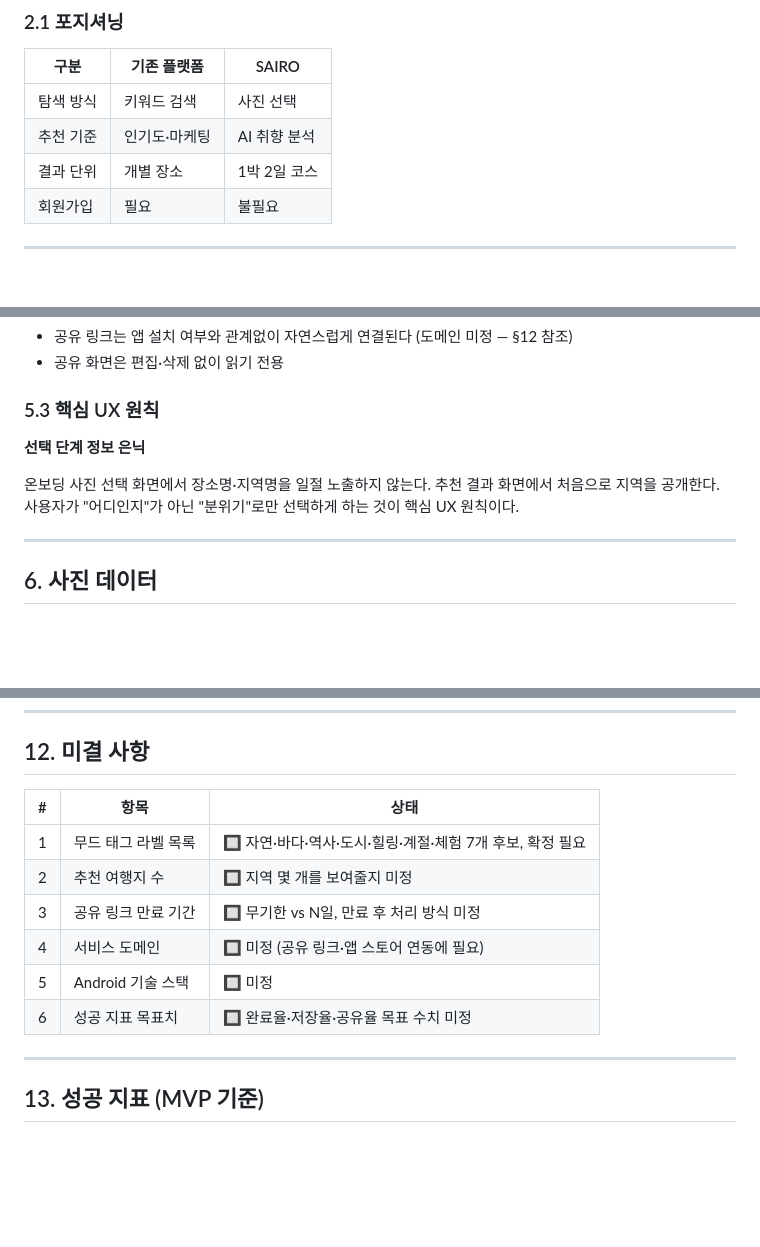
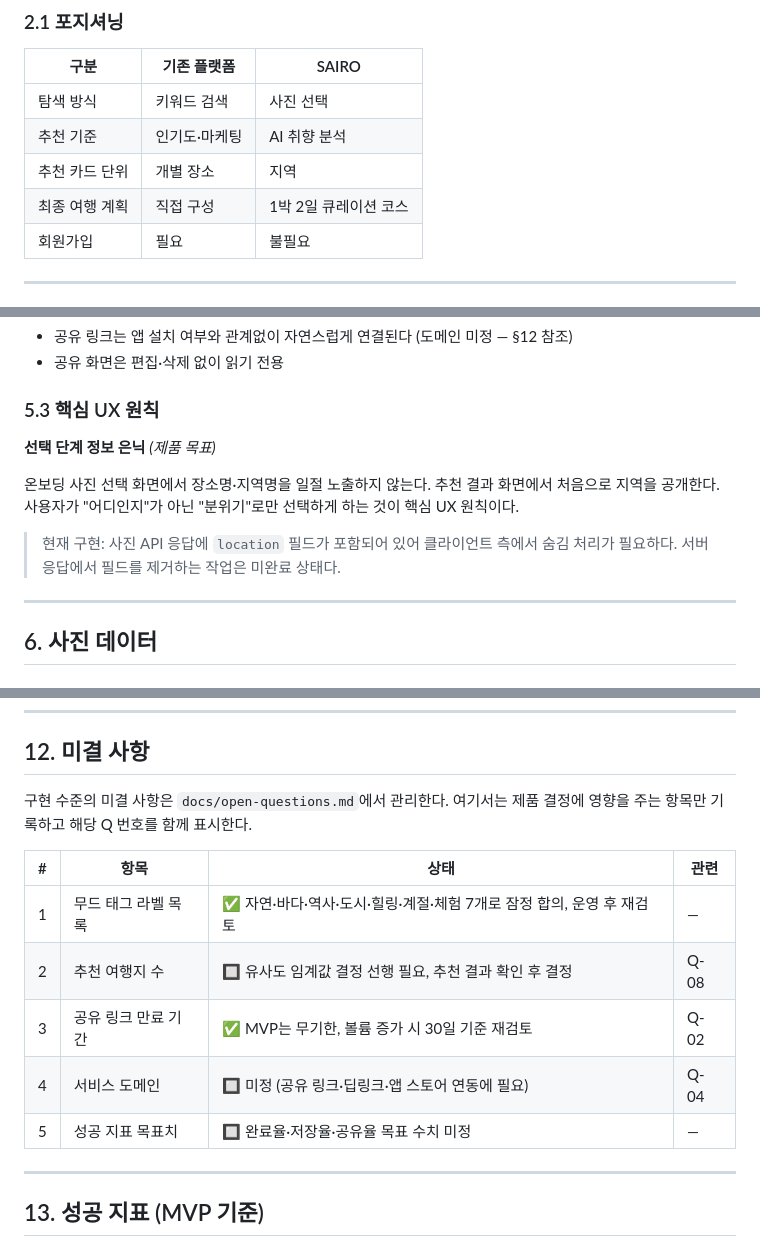
Before and after one commit to SAIRO14/SAIRO-BACKEND, a Markdown page: docs/PRD.md, 3 parts joined by grey strips. Drawn GitHub-style; blank space fills up the shorter version.

Commit message:
docs: PRD v1.4 — 리뷰 반영 (추천 단위, 정보 은닉 상태, 미결 사항 정비)
closes #38 관련 리뷰 항목 반영
- 포지셔닝 표 추천 카드 단위(지역)와 최종 여행 계획(코스) 분리
- 장소 상세 클라이언트 화면 구현 범위 미정 명시
- 선택 단계 정보 은닉을 제품 목표로 표시, 현재 미구현 상태 명시
- 사용자 식별 서버 저장 데이터 목표/현재 구현 구분
- 미결 사항 open-questions.md Q-xx 연결, 무드 태그·공유 링크 잠정 합의 반영
- Android 기술 스택 항목 제거 (서버 PRD 범위 외)

```diff
--- a/docs/PRD.md
+++ b/docs/PRD.md
@@ -34,7 +34,8 @@
 |------|-----------|-------|
 | 탐색 방식 | 키워드 검색 | 사진 선택 |
 | 추천 기준 | 인기도·마케팅 | AI 취향 분석 |
-| 결과 단위 | 개별 장소 | 1박 2일 코스 |
+| 추천 카드 단위 | 개별 장소 | 지역 |
+| 최종 여행 계획 | 직접 구성 | 1박 2일 큐레이션 코스 |
 | 회원가입 | 필요 | 불필요 |
 
 ---
@@ -117,9 +118,11 @@
 
 ### 5.3 핵심 UX 원칙
 
-**선택 단계 정보 은닉**
+**선택 단계 정보 은닉** *(제품 목표)*
 
 온보딩 사진 선택 화면에서 장소명·지역명을 일절 노출하지 않는다. 추천 결과 화면에서 처음으로 지역을 공개한다. 사용자가 "어디인지"가 아닌 "분위기"로만 선택하게 하는 것이 핵심 UX 원칙이다.
+
+> 현재 구현: 사진 API 응답에 `location` 필드가 포함되어 있어 클라이언트 측에서 숨김 처리가 필요하다. 서버 응답에서 필드를 제거하는 작업은 미완료 상태다.
 
 ---
 
@@ -210,14 +214,15 @@
 
 ## 12. 미결 사항
 
-| # | 항목 | 상태 |
-|---|------|------|
-| 1 | 무드 태그 라벨 목록 | 🔲 자연·바다·역사·도시·힐링·계절·체험 7개 후보, 확정 필요 |
-| 2 | 추천 여행지 수 | 🔲 지역 몇 개를 보여줄지 미정 |
-| 3 | 공유 링크 만료 기간 | 🔲 무기한 vs N일, 만료 후 처리 방식 미정 |
-| 4 | 서비스 도메인 | 🔲 미정 (공유 링크·앱 스토어 연동에 필요) |
-| 5 | Android 기술 스택 | 🔲 미정 |
-| 6 | 성공 지표 목표치 | 🔲 완료율·저장율·공유율 목표 수치 미정 |
+구현 수준의 미결 사항은 `docs/open-questions.md`에서 관리한다. 여기서는 제품 결정에 영향을 주는 항목만 기록하고 해당 Q 번호를 함께 표시한다.
+
+| # | 항목 | 상태 | 관련 |
+|---|------|------|------|
+| 1 | 무드 태그 라벨 목록 | ✅ 자연·바다·역사·도시·힐링·계절·체험 7개로 잠정 합의, 운영 후 재검토 | — |
+| 2 | 추천 여행지 수 | 🔲 유사도 임계값 결정 선행 필요, 추천 결과 확인 후 결정 | Q-08 |
+| 3 | 공유 링크 만료 기간 | ✅ MVP는 무기한, 볼륨 증가 시 30일 기준 재검토 | Q-02 |
+| 4 | 서비스 도메인 | 🔲 미정 (공유 링크·딥링크·앱 스토어 연동에 필요) | Q-04 |
+| 5 | 성공 지표 목표치 | 🔲 완료율·저장율·공유율 목표 수치 미정 | — |
 
 ---
 
```
Also changed, not shown: other parts of docs/PRD.md (+5 -4 lines).
